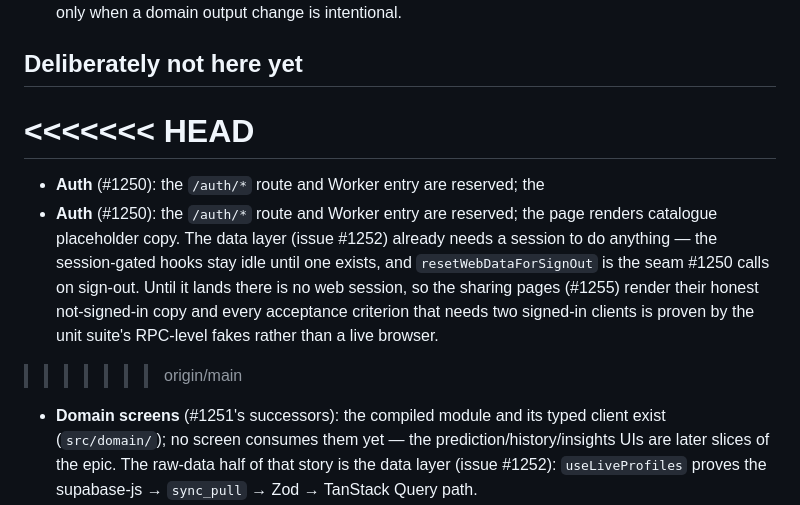
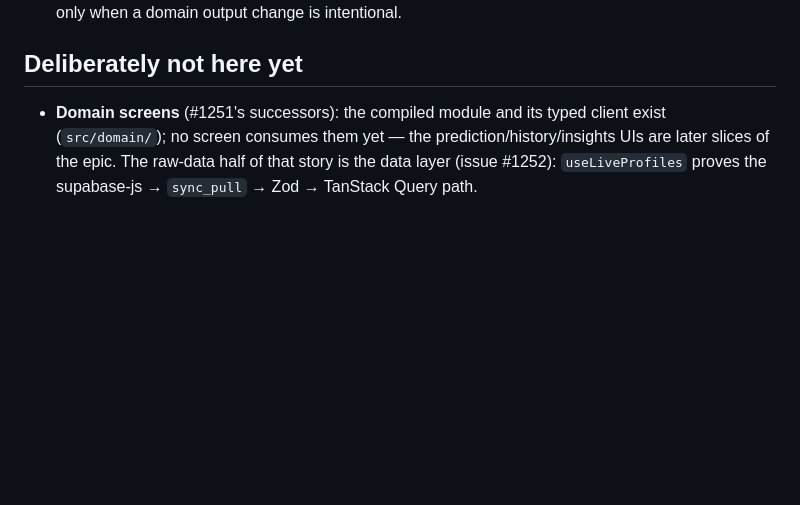
Before and after one commit to wjdavis5/lunarlog, a Markdown page: webapp/README.md, the part around the change. Rendered like a GitHub page; blank space fills up the shorter version.

Commit message:
docs(web): strip the conflict-marker debris from webapp/README.md
The #1267/#1269 recovery sequence left a marker block and a duplicated
Auth bullet in the 'Deliberately not here yet' list (auth shipped with
#1267, so the entry's content was stale regardless); Prettier had
reformatted the >>>>>>> marker into '> > > > > > >' which is why the
usual marker grep missed it. Caught by the post-merge audit (issue filed
by the audit run). CI cannot see markdown — the audit is the only net.

```diff
--- a/webapp/README.md
+++ b/webapp/README.md
@@ -260,21 +260,6 @@ is compiled to JavaScript once and both platforms run the same engine.
 
 ## Deliberately not here yet
 
-<<<<<<< HEAD
-=======
-
-- **Auth** (#1250): the `/auth/*` route and Worker entry are reserved; the
-- **Auth** (#1250): the `/auth/*` route and Worker entry are reserved; the
-  page renders catalogue placeholder copy. The data layer (issue #1252)
-  already needs a session to do anything — the session-gated hooks stay
-  idle until one exists, and `resetWebDataForSignOut` is the seam #1250
-  calls on sign-out. Until it lands there is no web session, so the
-  sharing pages (#1255) render their honest not-signed-in copy and every
-  acceptance criterion that needs two signed-in clients is proven by the
-  unit suite's RPC-level fakes rather than a live browser.
-
-> > > > > > > origin/main
-
 - **Domain screens** (#1251's successors): the compiled module and its
   typed client exist (`src/domain/`); no screen consumes them yet — the
   prediction/history/insights UIs are later slices of the epic. The
```
